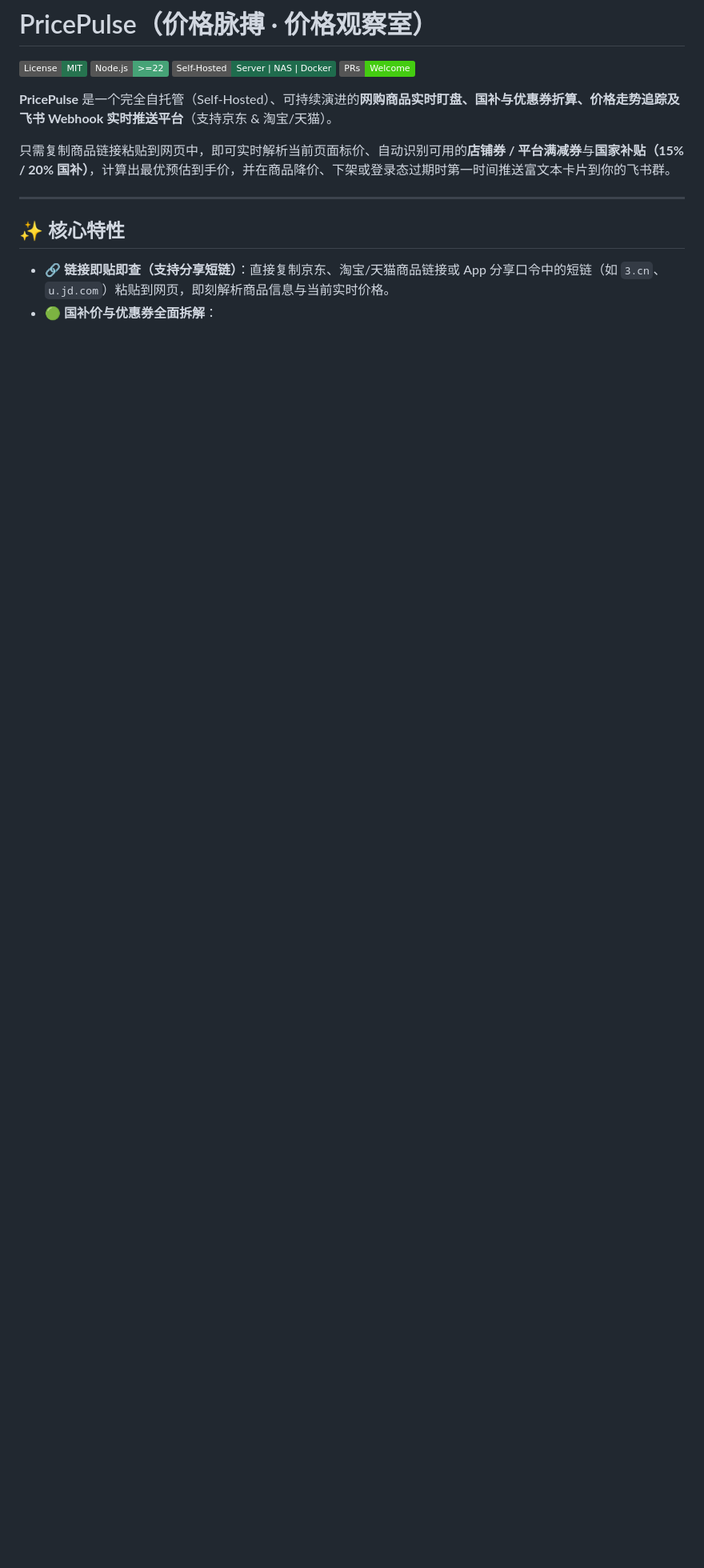
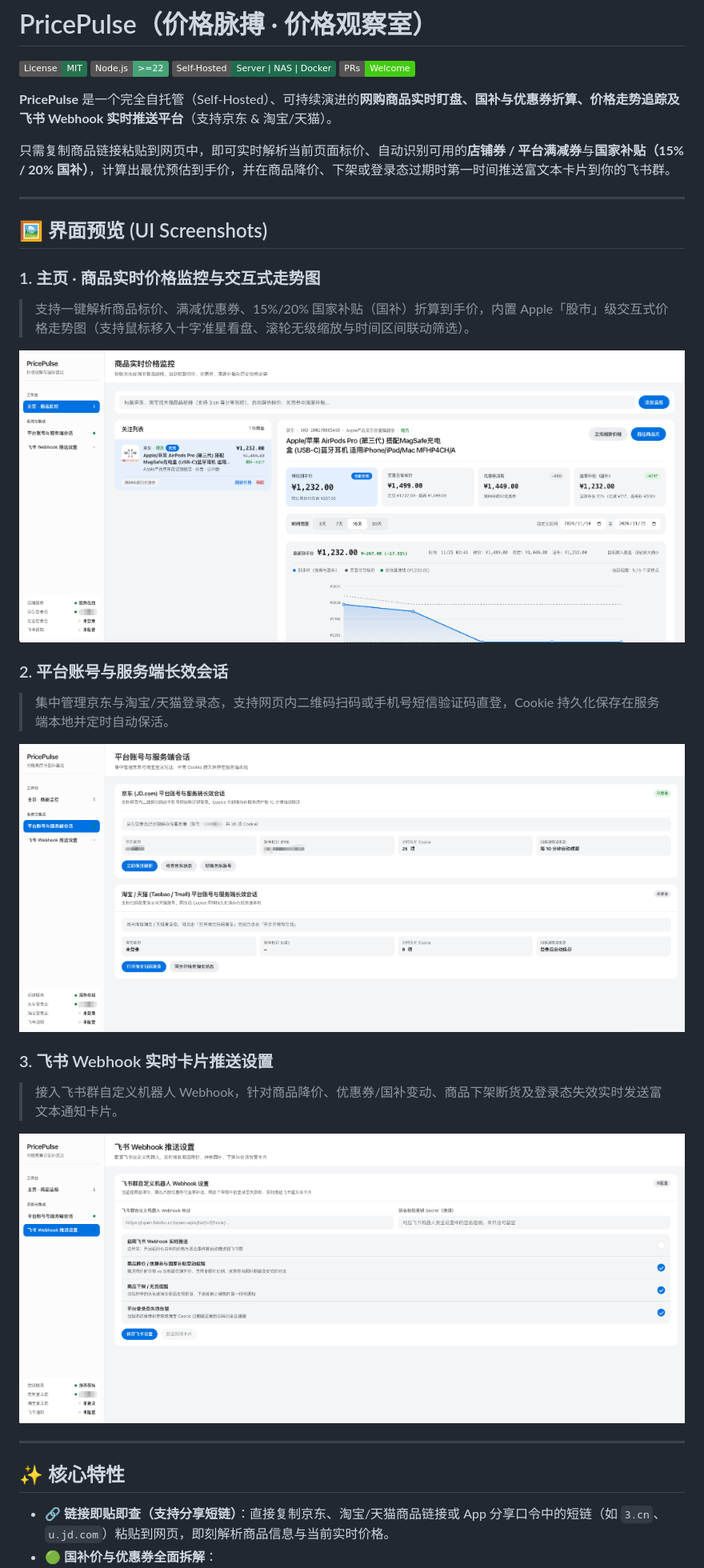
Before and after one commit to RainAnz1/PricePulse, a Markdown page: README.md, the part around the change. Shown at 80% size. Rendered like a GitHub page; pictures changed too: docs/images/dashboard-home.png (added), docs/images/feishu-webhook.png (added), docs/images/platform-sessions.png (added); badges without logos; blank space fills up the shorter version.

Commit message:
docs(readme): add UI preview screenshots for dashboard, sessions, and Feishu settings

```diff
--- a/README.md
+++ b/README.md
@@ -10,6 +10,25 @@
 **PricePulse** 是一个完全自托管（Self-Hosted）、可持续演进的**网购商品实时盯盘、国补与优惠券折算、价格走势追踪及飞书 Webhook 实时推送平台**（支持京东 & 淘宝/天猫）。
 
 只需复制商品链接粘贴到网页中，即可实时解析当前页面标价、自动识别可用的**店铺券 / 平台满减券**与**国家补贴（15% / 20% 国补）**，计算出最优预估到手价，并在商品降价、下架或登录态过期时第一时间推送富文本卡片到你的飞书群。
+
+---
+
+## 🖼️ 界面预览 (UI Screenshots)
+
+### 1. 主页 · 商品实时价格监控与交互式走势图
+> 支持一键解析商品标价、满减优惠券、15%/20% 国家补贴（国补）折算到手价，内置 Apple「股市」级交互式价格走势图（支持鼠标移入十字准星看盘、滚轮无级缩放与时间区间联动筛选）。
+
+![商品实时价格监控](./docs/images/dashboard-home.png)
+
+### 2. 平台账号与服务端长效会话
+> 集中管理京东与淘宝/天猫登录态，支持网页内二维码扫码或手机号短信验证码直登，Cookie 持久化保存在服务端本地并定时自动保活。
+
+![平台账号与服务端会话](./docs/images/platform-sessions.png)
+
+### 3. 飞书 Webhook 实时卡片推送设置
+> 接入飞书群自定义机器人 Webhook，针对商品降价、优惠券/国补变动、商品下架断货及登录态失效实时发送富文本通知卡片。
+
+![飞书 Webhook 推送设置](./docs/images/feishu-webhook.png)
 
 ---
 
```
